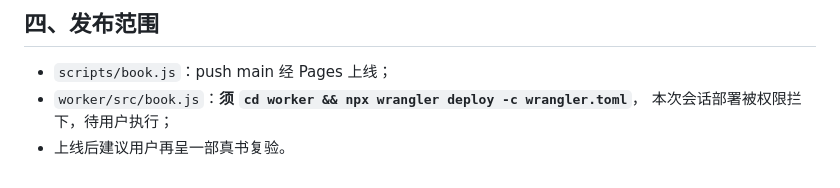
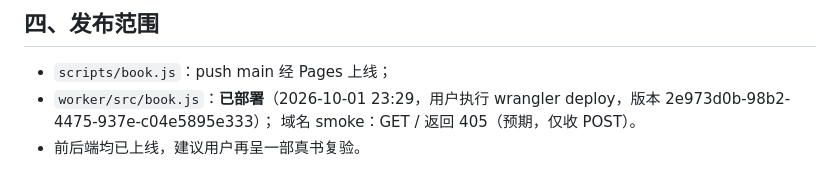
Before and after one commit to magicwannago-lang/caowu, a Markdown page: notes/D23.25.md, the part around the change. Drawn GitHub-style.

Commit message:
记录残句修复 Worker 已部署版本号
Co-Authored-By: Claude Code <noreply@anthropic.com>

```diff
--- a/notes/D23.25.md
+++ b/notes/D23.25.md
@@ -60,6 +60,7 @@ CDP 校验跳过目录，正文 8 节（自序＋六章＋后记）全部干净
 ## 四、发布范围
 
 - `scripts/book.js`：push main 经 Pages 上线；
-- `worker/src/book.js`：**须 `cd worker && npx wrangler deploy -c wrangler.toml`**，
-  本次会话部署被权限拦下，待用户执行；
-- 上线后建议用户再呈一部真书复验。
+- `worker/src/book.js`：**已部署**（2026-10-01 23:29，用户执行
+  wrangler deploy，版本 2e973d0b-98b2-4475-937e-c04e5895e333）；
+  域名 smoke：GET / 返回 405（预期，仅收 POST）。
+- 前后端均已上线，建议用户再呈一部真书复验。
```
Also changed, not shown: CLAUDE.md (+1 -1 lines).
